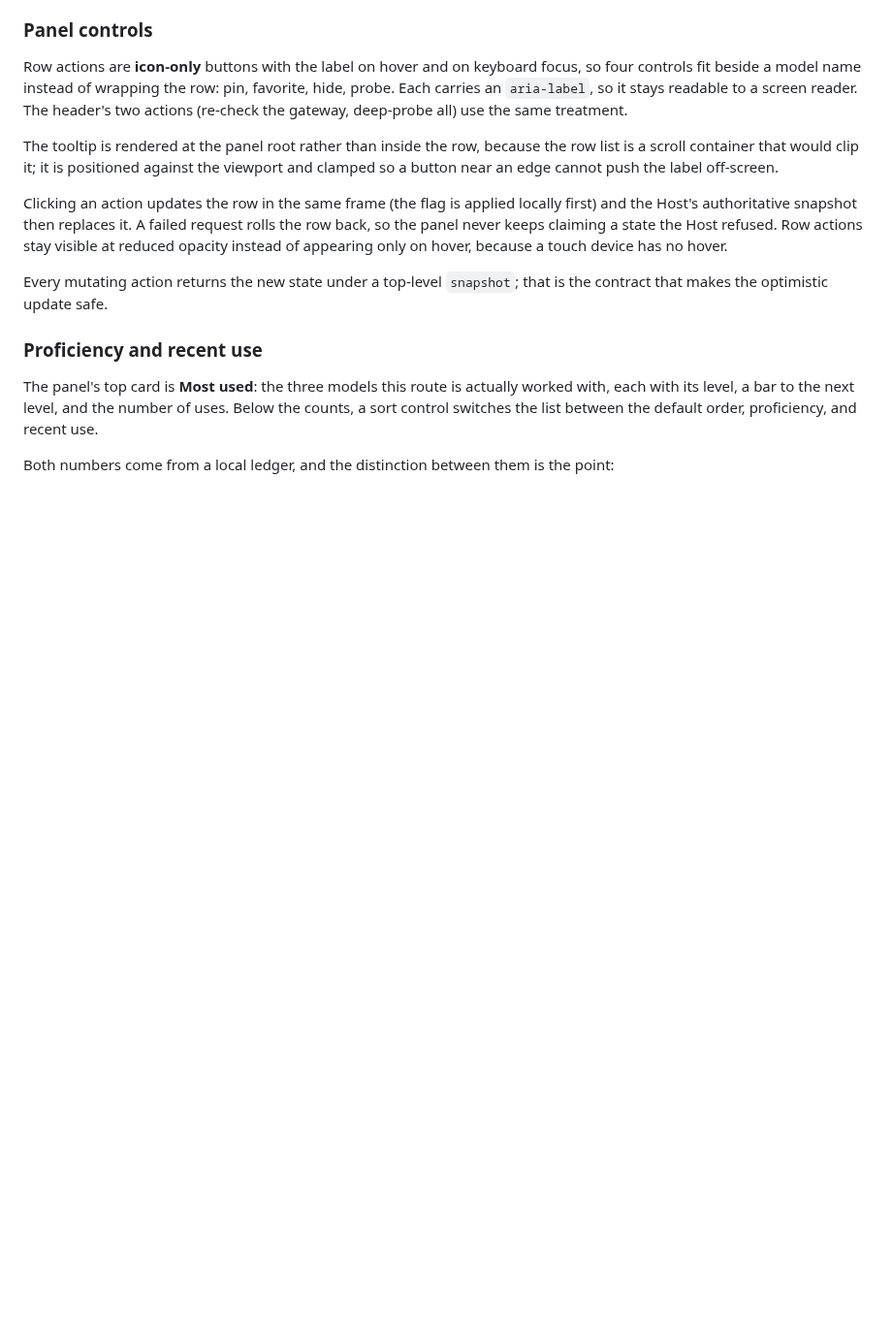
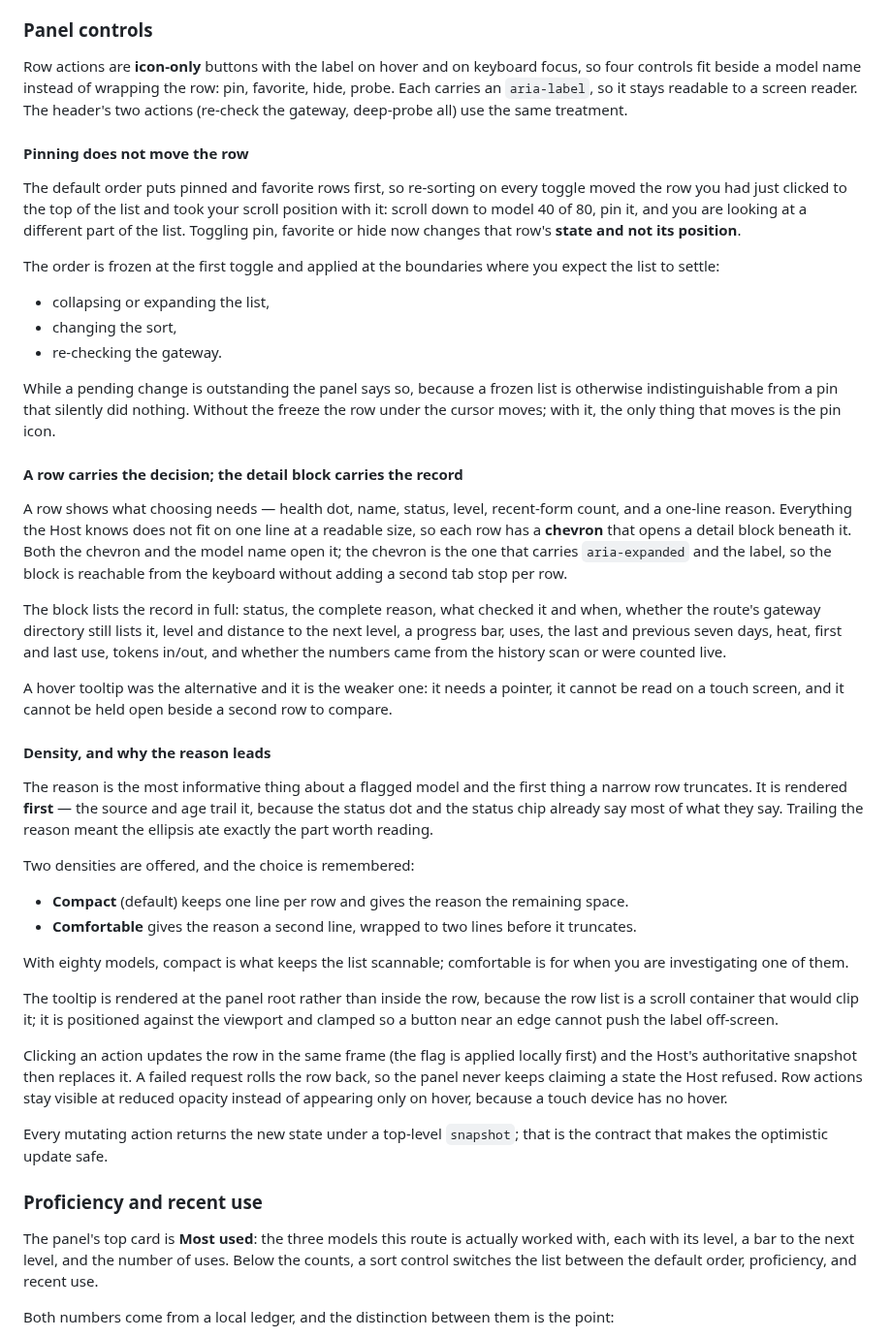
Before and after one commit to PhilYue/dsh-llm-manage, a Markdown page: README.md, the part around the change. Shown at 97% size. Drawn GitHub-style; blank space fills up the shorter version.

```diff
--- a/README.md
+++ b/README.md
@@ -380,6 +380,55 @@ four controls fit beside a model name instead of wrapping the row: pin, favorite
 probe. Each carries an `aria-label`, so it stays readable to a screen reader. The header's
 two actions (re-check the gateway, deep-probe all) use the same treatment.
 
+#### Pinning does not move the row
+
+The default order puts pinned and favorite rows first, so re-sorting on every toggle moved
+the row you had just clicked to the top of the list and took your scroll position with it:
+scroll down to model 40 of 80, pin it, and you are looking at a different part of the list.
+Toggling pin, favorite or hide now changes that row's **state and not its position**.
+
+The order is frozen at the first toggle and applied at the boundaries where you expect the
+list to settle:
+
+- collapsing or expanding the list,
+- changing the sort,
+- re-checking the gateway.
+
+While a pending change is outstanding the panel says so, because a frozen list is otherwise
+indistinguishable from a pin that silently did nothing. Without the freeze the row under the
+cursor moves; with it, the only thing that moves is the pin icon.
+
+#### A row carries the decision; the detail block carries the record
+
+A row shows what choosing needs — health dot, name, status, level, recent-form count, and a
+one-line reason. Everything the Host knows does not fit on one line at a readable size, so
+each row has a **chevron** that opens a detail block beneath it. Both the chevron and the
+model name open it; the chevron is the one that carries `aria-expanded` and the label, so
+the block is reachable from the keyboard without adding a second tab stop per row.
+
+The block lists the record in full: status, the complete reason, what checked it and when,
+whether the route's gateway directory still lists it, level and distance to the next level,
+a progress bar, uses, the last and previous seven days, heat, first and last use, tokens
+in/out, and whether the numbers came from the history scan or were counted live.
+
+A hover tooltip was the alternative and it is the weaker one: it needs a pointer, it cannot
+be read on a touch screen, and it cannot be held open beside a second row to compare.
+
+#### Density, and why the reason leads
+
+The reason is the most informative thing about a flagged model and the first thing a narrow
+row truncates. It is rendered **first** — the source and age trail it, because the status dot
+and the status chip already say most of what they say. Trailing the reason meant the ellipsis
+ate exactly the part worth reading.
+
+Two densities are offered, and the choice is remembered:
+
+- **Compact** (default) keeps one line per row and gives the reason the remaining space.
+- **Comfortable** gives the reason a second line, wrapped to two lines before it truncates.
+
+With eighty models, compact is what keeps the list scannable; comfortable is for when you are
+investigating one of them.
+
 The tooltip is rendered at the panel root rather than inside the row, because the row list
 is a scroll container that would clip it; it is positioned against the viewport and clamped
 so a button near an edge cannot push the label off-screen.
```
Also changed, not shown: docs/panel.png, 2 other files.
